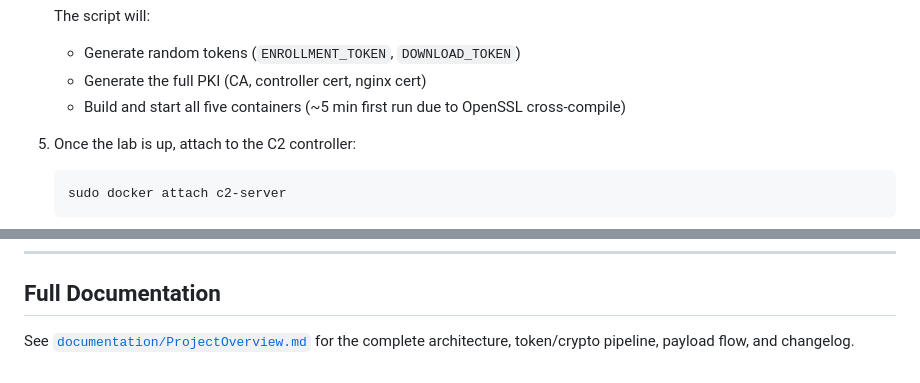
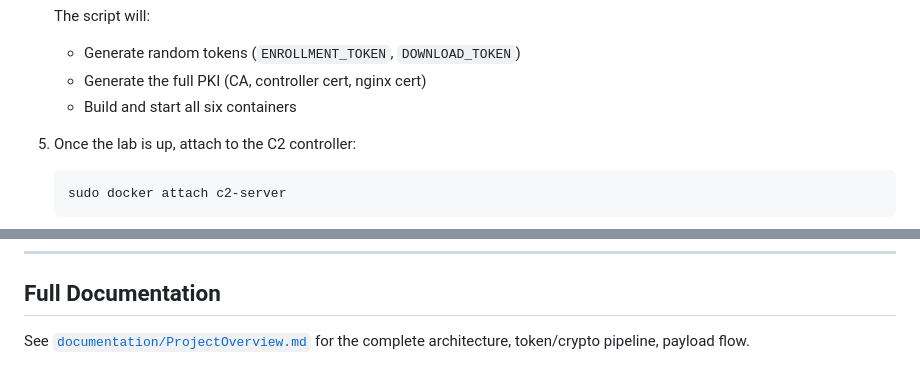
Before and after one commit to JacobTaylor3/Docker-Lab-Milestone-1, a Markdown page: README.md, 2 parts joined by grey strips. GitHub-like rendering.

Commit message:
Update README for sixth container and changelog removal
Updated the README to reflect the addition of a sixth container and removed reference to the changelog.

````diff
--- a/README.md
+++ b/README.md
@@ -29,7 +29,7 @@ Note: There are alternative instructions too which go a bit more in depth: https
    The script will:
    - Generate random tokens (`ENROLLMENT_TOKEN`, `DOWNLOAD_TOKEN`)
    - Generate the full PKI (CA, controller cert, nginx cert)
-   - Build and start all five containers (~5 min first run due to OpenSSL cross-compile)
+   - Build and start all six containers
 
 6. Once the lab is up, attach to the C2 controller:
    ```bash
@@ -90,4 +90,4 @@ ls exfil-data/
 
 ## Full Documentation
 
-See [`documentation/ProjectOverview.md`](documentation/ProjectOverview.md) for the complete architecture, token/crypto pipeline, payload flow, and changelog.
+See [`documentation/ProjectOverview.md`](documentation/ProjectOverview.md) for the complete architecture, token/crypto pipeline, payload flow.
````
